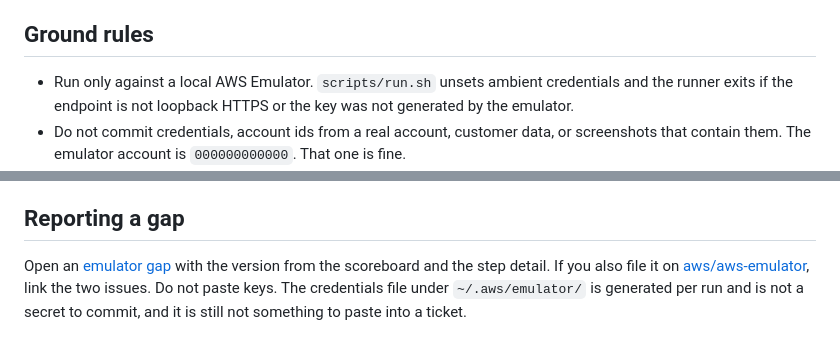
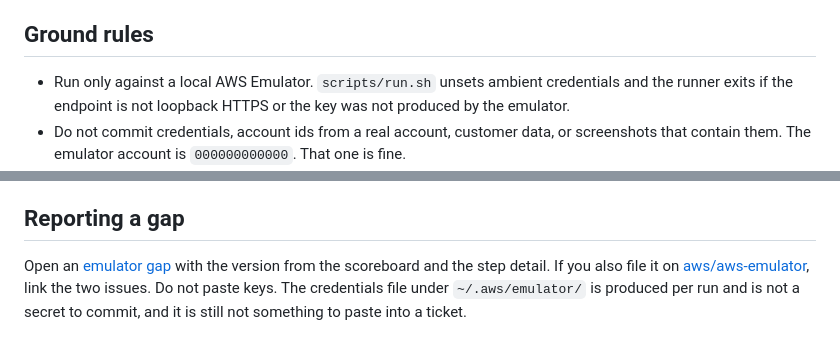
Before and after one commit to leeclarkuk/aws-emulator-arena, a Markdown page: CONTRIBUTING.md, 2 parts joined by grey strips. Rendered like a GitHub page.

```diff
--- a/CONTRIBUTING.md
+++ b/CONTRIBUTING.md
@@ -4,7 +4,7 @@ Arena is a scoreboard. A useful change is a new workflow, a sharper assertion, o
 
 ## Ground rules
 
-- Run only against a local AWS Emulator. `scripts/run.sh` unsets ambient credentials and the runner exits if the endpoint is not loopback HTTPS or the key was not generated by the emulator.
+- Run only against a local AWS Emulator. `scripts/run.sh` unsets ambient credentials and the runner exits if the endpoint is not loopback HTTPS or the key was not produced by the emulator.
 - Do not commit credentials, account ids from a real account, customer data, or screenshots that contain them. The emulator account is `000000000000`. That one is fine.
 - A step that receives HTTP 501 is `not_implemented`. Do not catch that error and turn it into a pass. The wall of 501s is the point.
 - A step that should be denied on AWS uses `expect=error("AccessDenied")`. Success in that case is a divergence.
@@ -70,4 +70,4 @@ make serve   # http://127.0.0.1:8765
 
 ## Reporting a gap
 
-Open an [emulator gap](https://github.com/leeclarkuk/aws-emulator-arena/issues/new?template=emulator-gap.yml) with the version from the scoreboard and the step detail. If you also file it on [aws/aws-emulator](https://github.com/aws/aws-emulator/issues), link the two issues. Do not paste keys. The credentials file under `~/.aws/emulator/` is generated per run and is not a secret to commit, and it is still not something to paste into a ticket.
+Open an [emulator gap](https://github.com/leeclarkuk/aws-emulator-arena/issues/new?template=emulator-gap.yml) with the version from the scoreboard and the step detail. If you also file it on [aws/aws-emulator](https://github.com/aws/aws-emulator/issues), link the two issues. Do not paste keys. The credentials file under `~/.aws/emulator/` is produced per run and is not a secret to commit, and it is still not something to paste into a ticket.
```
Also changed, not shown: README.md (+13 -13 lines), docs/scoreboard.png, 6 other files.
